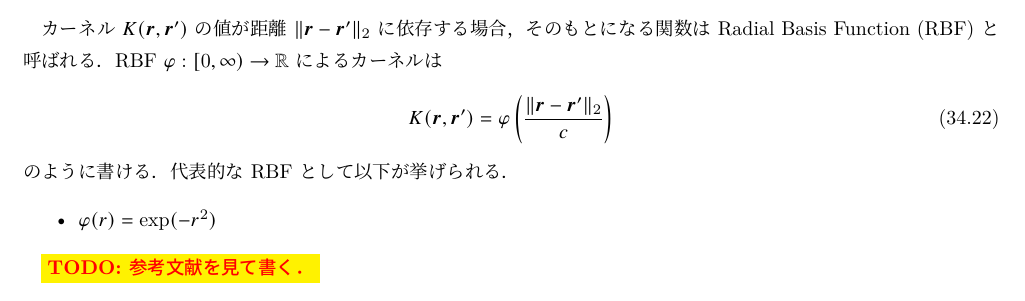
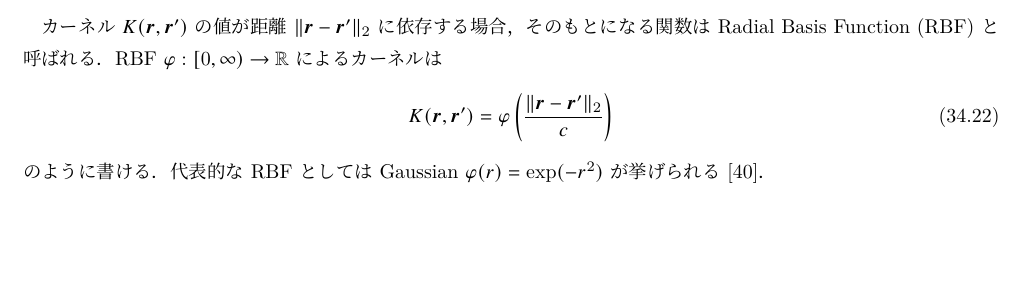
Before and after one commit to MusicScience37/numerical-analysis-note, a LaTeX book (main.tex, which reads regularization/kernel.tex): part of page 116 of 118, cut so that both start at the same text, the shorter picture padded with empty space. Compiled offline with pLaTeX and dvipdfmx; a LaTeX package or settings file that is missing is left out.

Commit message:
記述の修正

```diff
--- a/regularization/kernel.tex
+++ b/regularization/kernel.tex
@@ -240,9 +240,6 @@ RBF $\phi : [0, \infty) \to \setR$ によるカーネルは
     K(\bm{r}, \bm{r}') = \phi\left(\frac{\|\bm{r} - \bm{r}'\|_2}{c}\right)
 \end{equation}
 のように書ける．
-代表的な RBF として以下が挙げられる．
-\begin{itemize}
-    \item $\phi(r) = \exp(-r^2)$
-\end{itemize}
-
-\TODO{参考文献を見て書く．}
+代表的な RBF としては Gaussian
+$\phi(r) = \exp(-r^2)$
+が挙げられる\cite{Brochu2010}．
```
